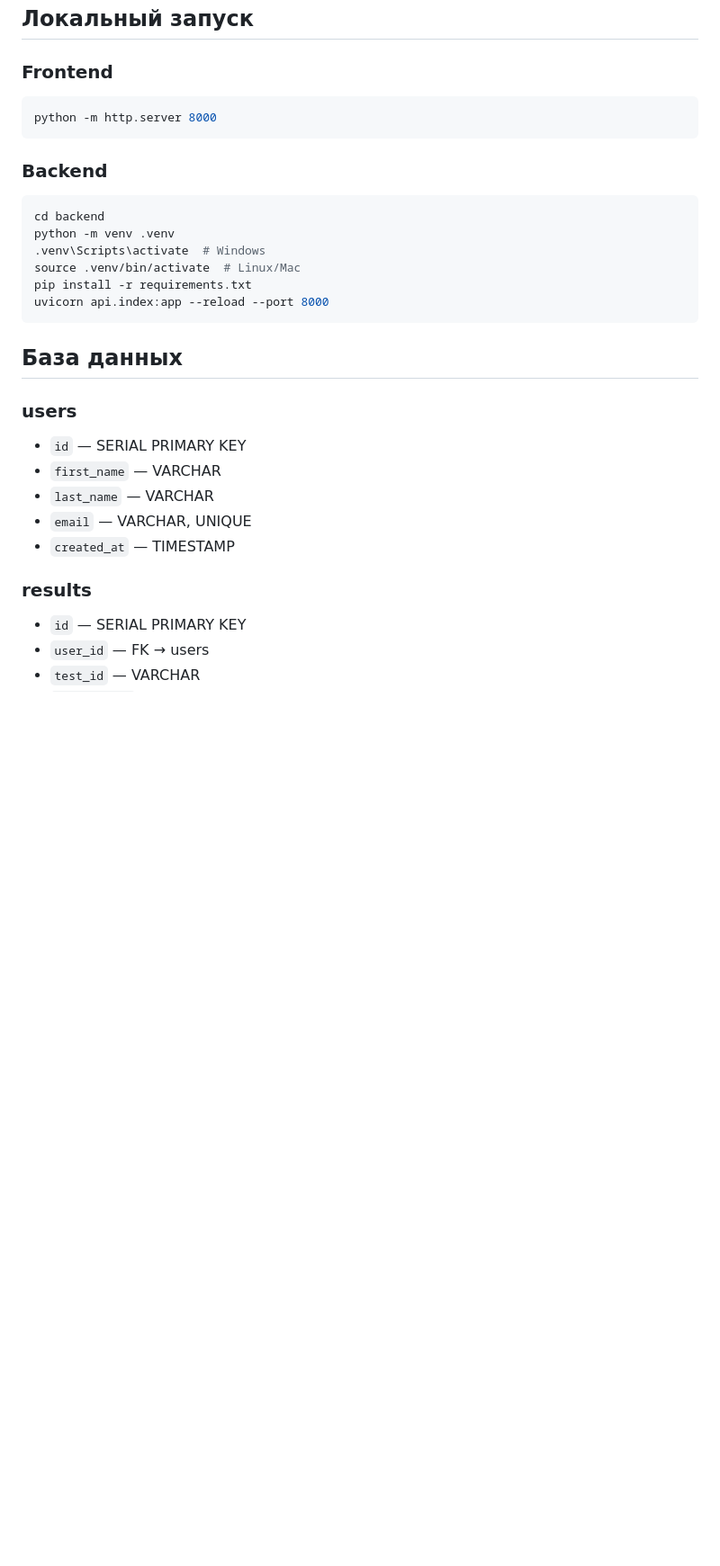
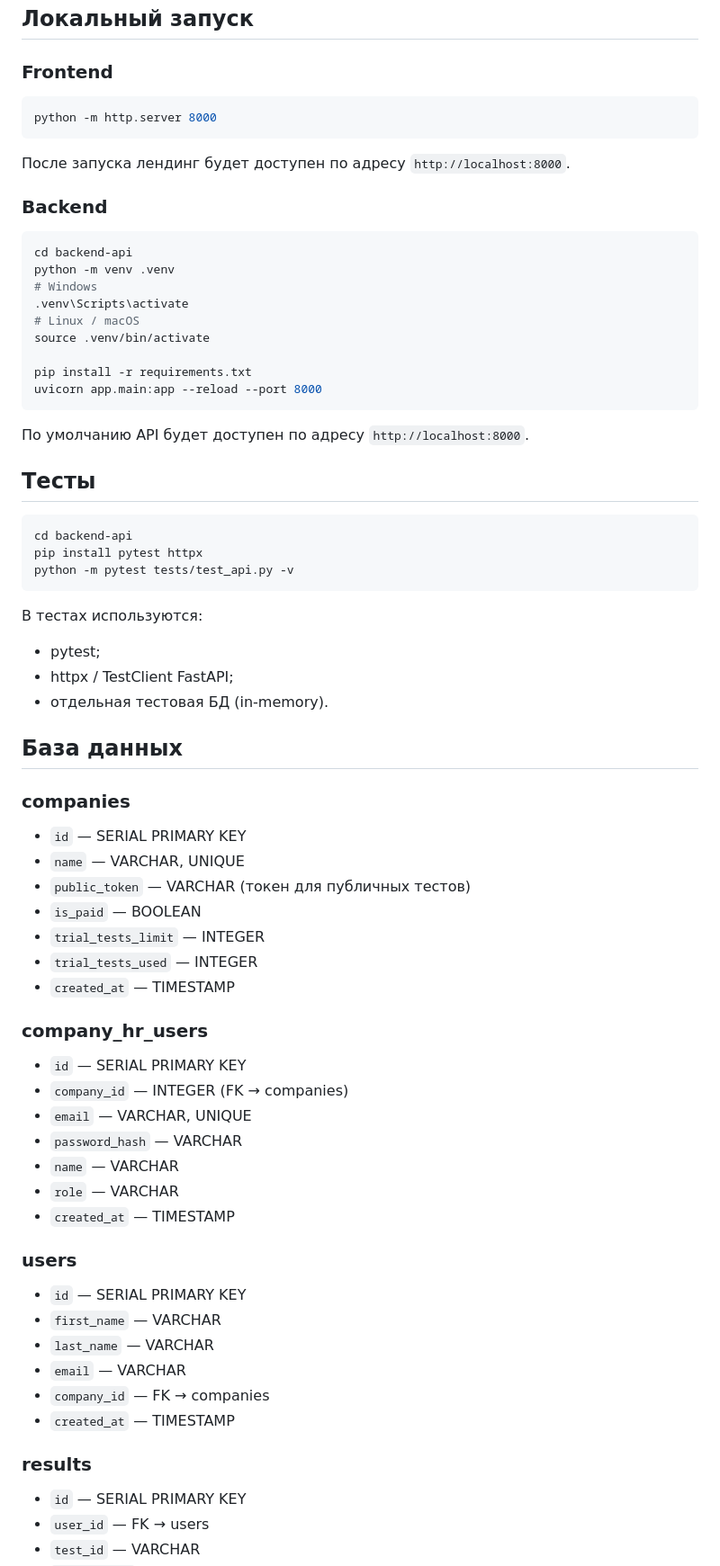
Before and after one commit to pegashevk4-rgb/qa-quiz-web, a Markdown page: README.md, the part around one of its changes. Shown at 90% size. Drawn GitHub-style; blank space fills up the shorter version.

````diff
--- a/README.md
+++ b/README.md
@@ -68,30 +77,75 @@ qa-quiz-web/
 ## Локальный запуск
 
 ### Frontend
+
 ```bash
 python -m http.server 8000
 ```
 
+После запуска лендинг будет доступен по адресу `http://localhost:8000`.
+
 ### Backend
+
 ```bash
-cd backend
+cd backend-api
 python -m venv .venv
-.venv\Scripts\activate  # Windows
-source .venv/bin/activate  # Linux/Mac
+# Windows
+.venv\Scripts\activate
+# Linux / macOS
+source .venv/bin/activate
+
 pip install -r requirements.txt
-uvicorn api.index:app --reload --port 8000
+uvicorn app.main:app --reload --port 8000
 ```
+
+По умолчанию API будет доступен по адресу `http://localhost:8000`.
+
+## Тесты
+
+```bash
+cd backend-api
+pip install pytest httpx
+python -m pytest tests/test_api.py -v
+```
+
+В тестах используются:
+- pytest;
+- httpx / TestClient FastAPI;
+- отдельная тестовая БД (in-memory).
 
 ## База данных
 
+### companies
+
+- `id` — SERIAL PRIMARY KEY
+- `name` — VARCHAR, UNIQUE
+- `public_token` — VARCHAR (токен для публичных тестов)
+- `is_paid` — BOOLEAN
+- `trial_tests_limit` — INTEGER
+- `trial_tests_used` — INTEGER
+- `created_at` — TIMESTAMP
+
+### company_hr_users
+
+- `id` — SERIAL PRIMARY KEY
+- `company_id` — INTEGER (FK → companies)
+- `email` — VARCHAR, UNIQUE
+- `password_hash` — VARCHAR
+- `name` — VARCHAR
+- `role` — VARCHAR
+- `created_at` — TIMESTAMP
+
 ### users
+
 - `id` — SERIAL PRIMARY KEY
 - `first_name` — VARCHAR
 - `last_name` — VARCHAR
-- `email` — VARCHAR, UNIQUE
+- `email` — VARCHAR
+- `company_id` — FK → companies
 - `created_at` — TIMESTAMP
 
 ### results
+
 - `id` — SERIAL PRIMARY KEY
 - `user_id` — FK → users
 - `test_id` — VARCHAR
````
Also changed, not shown: other parts of README.md (+83 -46 lines).
